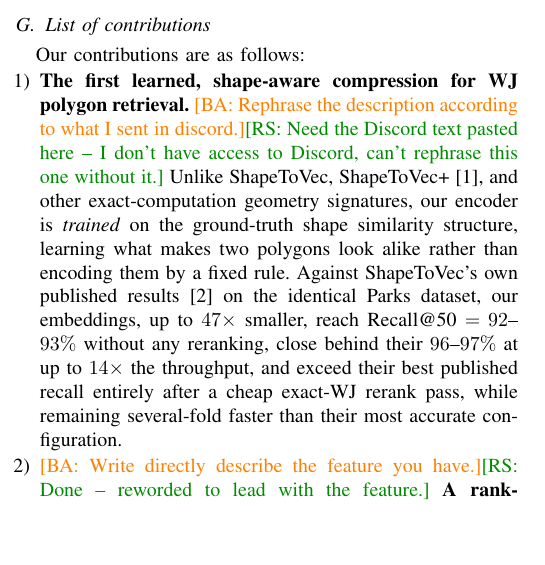
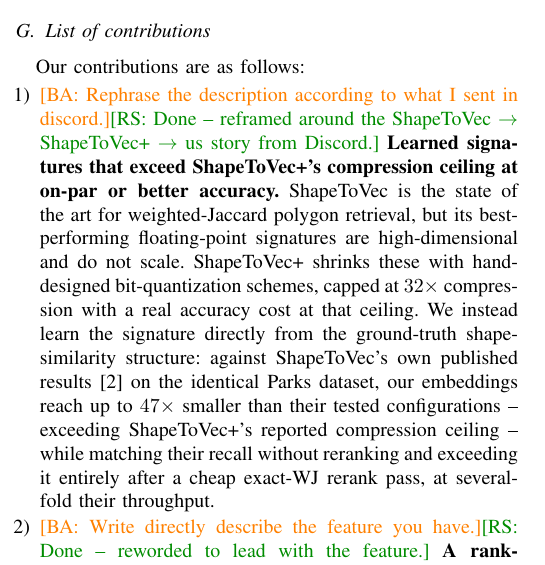
Before and after one commit to ruban-ai/polygon-ann-ml-embeddings, a LaTeX paper (term_project/SigSpatial/IEEE/conference_101719.tex): part of one column of page 2 of 9, cut so that both start at the same text, the shorter picture padded with empty space. Compiled offline with pdfLaTeX.

Commit message:
auto: conference_101719.tex

```diff
--- a/term_project/SigSpatial/IEEE/conference_101719.tex
+++ b/term_project/SigSpatial/IEEE/conference_101719.tex
@@ -188,19 +188,20 @@
 
 Our contributions are as follows:
 \begin{enumerate}[leftmargin=1.2em,itemsep=1pt,topsep=1pt]
-  \item \textbf{The first learned, shape-aware compression for WJ polygon retrieval.}
-    \ba{Rephrase the description according to what I sent in discord.}\rs{Need the
-    Discord text pasted here -- I don't have access to Discord, can't rephrase this
-    one without it.}
-    Unlike ShapeToVec, ShapeToVec+~\cite{shapetovecplus26}, and other exact-computation
-    geometry signatures, our encoder is \emph{trained} on the ground-truth shape
-    similarity structure, learning what makes two polygons look alike rather than
-    encoding them by a fixed rule. Against ShapeToVec's own published
-    results~\cite{shape2vec} on the identical Parks dataset, our embeddings, up to
-    $47\times$ smaller, reach Recall@50 $=92$--$93\%$ without any reranking, close
-    behind their $96$--$97\%$ at up to $14\times$ the throughput, and exceed their best
-    published recall entirely after a cheap exact-WJ rerank pass, while remaining
-    several-fold faster than their most accurate configuration.
+  \item \ba{Rephrase the description according to what I sent in discord.}\rs{Done --
+    reframed around the ShapeToVec $\to$ ShapeToVec+ $\to$ us story from Discord.}
+    \textbf{Learned signatures that exceed ShapeToVec+'s compression ceiling at
+    on-par or better accuracy.} ShapeToVec is the state of the art for
+    weighted-Jaccard polygon retrieval, but its best-performing floating-point
+    signatures are high-dimensional and do not scale. ShapeToVec+ shrinks these with
+    hand-designed bit-quantization schemes, capped at $32\times$ compression with a
+    real accuracy cost at that ceiling. We instead learn the signature directly from
+    the ground-truth shape-similarity structure: against ShapeToVec's own published
+    results~\cite{shape2vec} on the identical Parks dataset, our embeddings reach up
+    to $47\times$ smaller than their tested configurations -- exceeding ShapeToVec+'s
+    reported compression ceiling -- while matching their recall without reranking and
+    exceeding it entirely after a cheap exact-WJ rerank pass, at several-fold their
+    throughput.
   \item \ba{Write directly describe the feature you have.}\rs{Done -- reworded to lead
     with the feature.}
     \textbf{A rank-aware listwise loss that makes the training objective the retrieval
```
